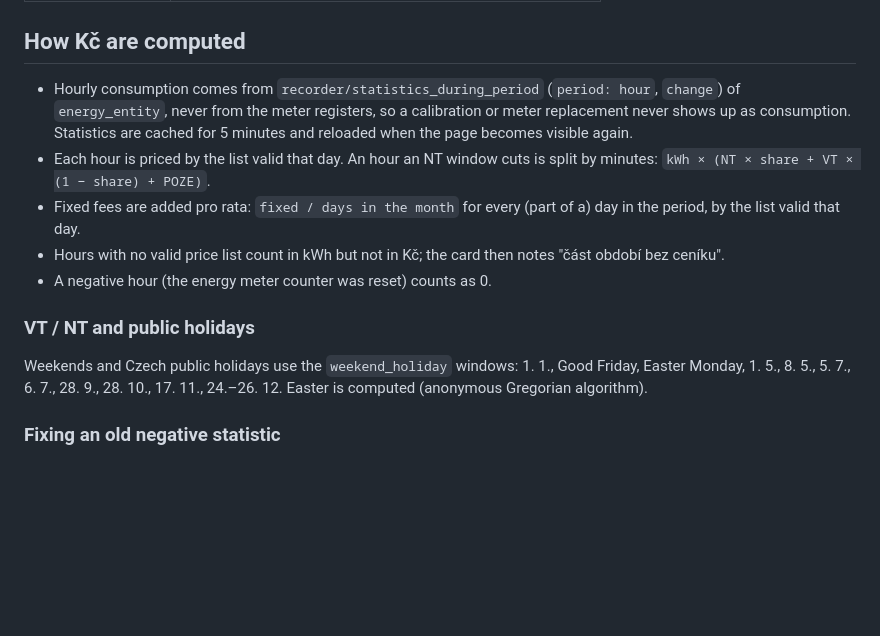
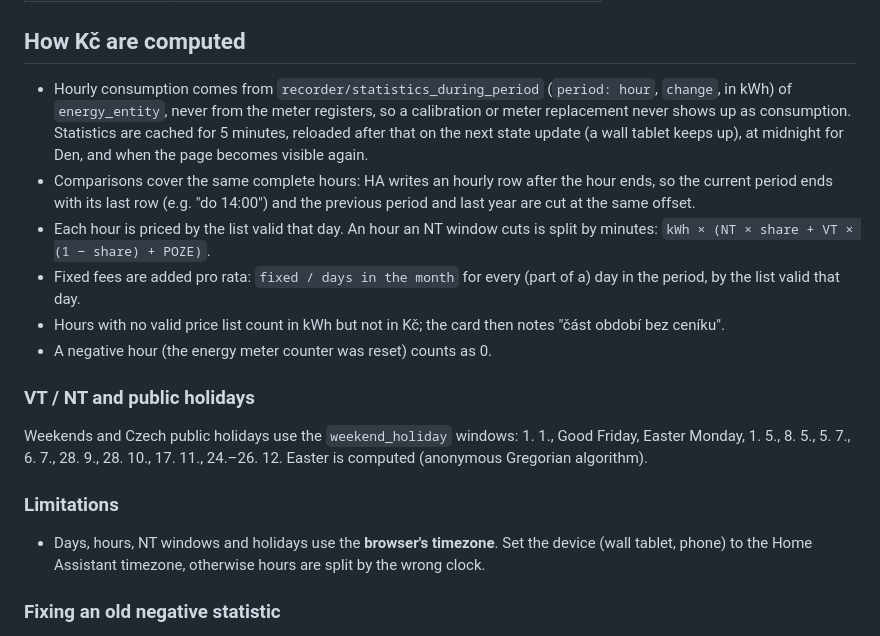
Before and after one commit to eMalinos/energy-card, a Markdown page: README.md, the part around the change. Drawn GitHub-style; blank space fills up the shorter version.

```diff
--- a/README.md
+++ b/README.md
@@ -90,7 +90,8 @@ price_lists:
 
 ## How Kč are computed
 
-- Hourly consumption comes from `recorder/statistics_during_period` (`period: hour`, `change`) of `energy_entity`, never from the meter registers, so a calibration or meter replacement never shows up as consumption. Statistics are cached for 5 minutes and reloaded when the page becomes visible again.
+- Hourly consumption comes from `recorder/statistics_during_period` (`period: hour`, `change`, in kWh) of `energy_entity`, never from the meter registers, so a calibration or meter replacement never shows up as consumption. Statistics are cached for 5 minutes, reloaded after that on the next state update (a wall tablet keeps up), at midnight for Den, and when the page becomes visible again.
+- Comparisons cover the same complete hours: HA writes an hourly row after the hour ends, so the current period ends with its last row (e.g. "do 14:00") and the previous period and last year are cut at the same offset.
 - Each hour is priced by the list valid that day. An hour an NT window cuts is split by minutes: `kWh × (NT × share + VT × (1 − share) + POZE)`.
 - Fixed fees are added pro rata: `fixed / days in the month` for every (part of a) day in the period, by the list valid that day.
 - Hours with no valid price list count in kWh but not in Kč; the card then notes "část období bez ceníku".
@@ -99,6 +100,10 @@ price_lists:
 ### VT / NT and public holidays
 
 Weekends and Czech public holidays use the `weekend_holiday` windows: 1. 1., Good Friday, Easter Monday, 1. 5., 8. 5., 5. 7., 6. 7., 28. 9., 28. 10., 17. 11., 24.–26. 12. Easter is computed (anonymous Gregorian algorithm).
+
+### Limitations
+
+- Days, hours, NT windows and holidays use the **browser's timezone**. Set the device (wall tablet, phone) to the Home Assistant timezone, otherwise hours are split by the wrong clock.
 
 ### Fixing an old negative statistic
 
```
Also changed, not shown: docs/card.png, docs/meter.png, docs/stats.png, 3 other files.
